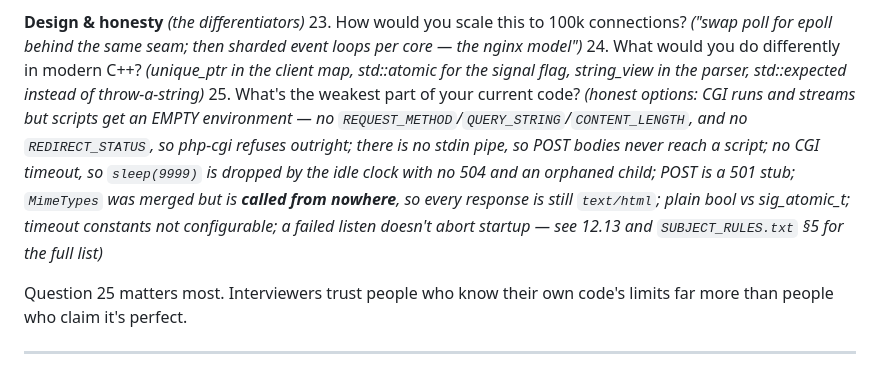
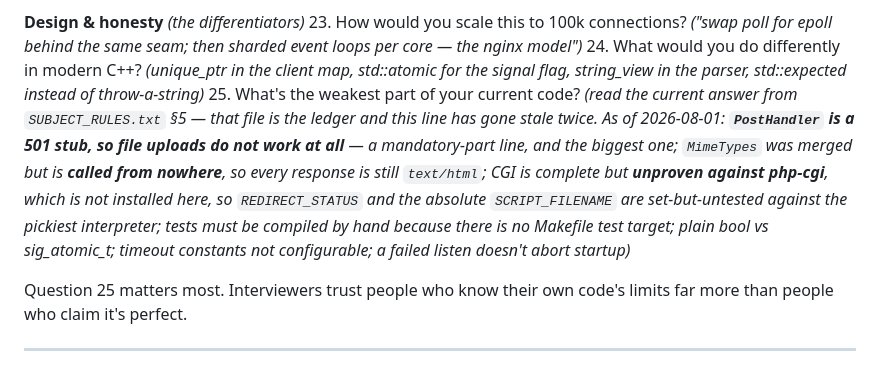
Before and after one commit to Erebus03/WebServer, a Markdown page: mdFiles/UNDERSTANDING_GUIDE.md, the part around the change. GitHub-like rendering.

Commit message:
docs: unstale question 25, and point it at the ledger
The 'weakest part' answer still described the pre-CGI server: empty
environment, no stdin pipe, no timeout -- all closed by 16b1b9d/2c1ef3c/
485e110. Third time this line has drifted, so it now says to read the current
answer from SUBJECT_RULES.txt section 5 rather than carrying its own copy.

The honest answer today leads with PostHandler: it is a 501 stub, so file
uploads do not work, and that is a mandatory-part line no amount of CGI
polish covers.

```diff
--- a/mdFiles/UNDERSTANDING_GUIDE.md
+++ b/mdFiles/UNDERSTANDING_GUIDE.md
@@ -1164,7 +1164,7 @@ Practice answering these out loud, from memory, then check against the section.
 **Design & honesty** *(the differentiators)*
 23. How would you scale this to 100k connections? *("swap poll for epoll behind the same seam; then sharded event loops per core — the nginx model")*
 24. What would you do differently in modern C++? *(unique_ptr in the client map, std::atomic for the signal flag, string_view in the parser, std::expected instead of throw-a-string)*
-25. What's the weakest part of your current code? *(honest options: CGI runs and streams but scripts get an EMPTY environment — no `REQUEST_METHOD`/`QUERY_STRING`/`CONTENT_LENGTH`, and no `REDIRECT_STATUS`, so php-cgi refuses outright; there is no stdin pipe, so POST bodies never reach a script; no CGI timeout, so `sleep(9999)` is dropped by the idle clock with no 504 and an orphaned child; POST is a 501 stub; `MimeTypes` was merged but is **called from nowhere**, so every response is still `text/html`; plain bool vs sig_atomic_t; timeout constants not configurable; a failed listen doesn't abort startup — see 12.13 and `SUBJECT_RULES.txt` §5 for the full list)*
+25. What's the weakest part of your current code? *(read the current answer from `SUBJECT_RULES.txt` §5 — that file is the ledger and this line has gone stale twice. As of 2026-08-01: **`PostHandler` is a 501 stub, so file uploads do not work at all** — a mandatory-part line, and the biggest one; `MimeTypes` was merged but is **called from nowhere**, so every response is still `text/html`; CGI is complete but **unproven against php-cgi**, which is not installed here, so `REDIRECT_STATUS` and the absolute `SCRIPT_FILENAME` are set-but-untested against the pickiest interpreter; tests must be compiled by hand because there is no Makefile test target; plain bool vs sig_atomic_t; timeout constants not configurable; a failed listen doesn't abort startup)*
 
 Question 25 matters most. Interviewers trust people who know their own
 code's limits far more than people who claim it's perfect.
```
